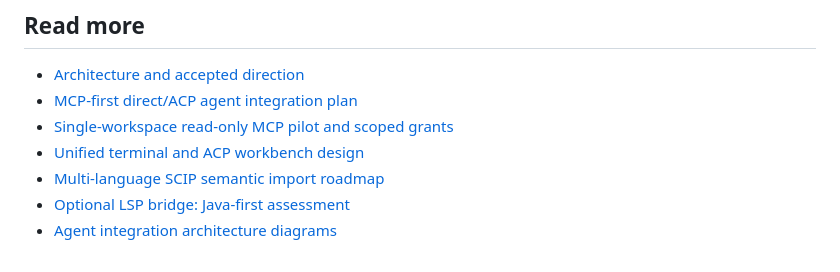
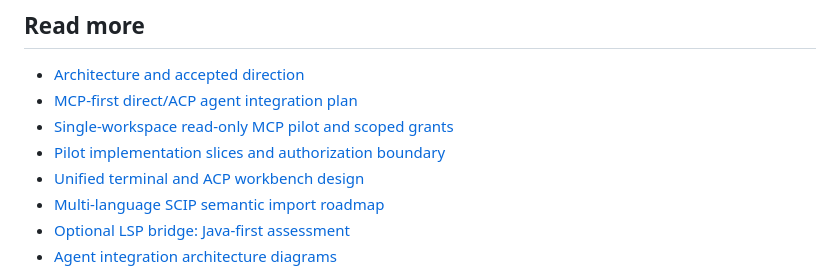
Before and after one commit to jasoncarreira/baleyg, a Markdown page: README.md, the part around the change. Drawn GitHub-style.

```diff
--- a/README.md
+++ b/README.md
@@ -100,6 +100,7 @@ excluded; local archives and runtime state must not be committed.
 - [Architecture and accepted direction](SPEC.md)
 - [MCP-first direct/ACP agent integration plan](docs/agent-integration-plan.md)
 - [Single-workspace read-only MCP pilot and scoped grants](docs/mcp-readonly-pilot-contract.md)
+- [Pilot implementation slices and authorization boundary](docs/mcp-pilot-implementation-plan.md)
 - [Unified terminal and ACP workbench design](docs/terminal-workbench-contract.md)
 - [Multi-language SCIP semantic import roadmap](docs/scip-multilanguage-plan.md)
 - [Optional LSP bridge: Java-first assessment](docs/lsp-integration-plan.md)
```
Also changed, not shown: docs/mcp-pilot-implementation-plan.md (added, +208 -0 lines).
